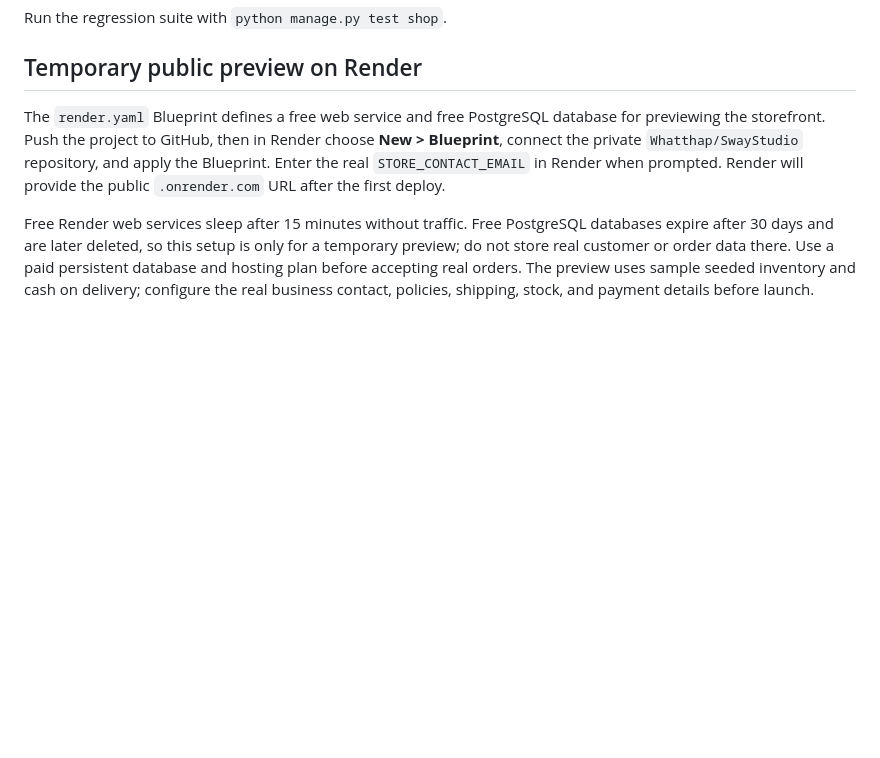
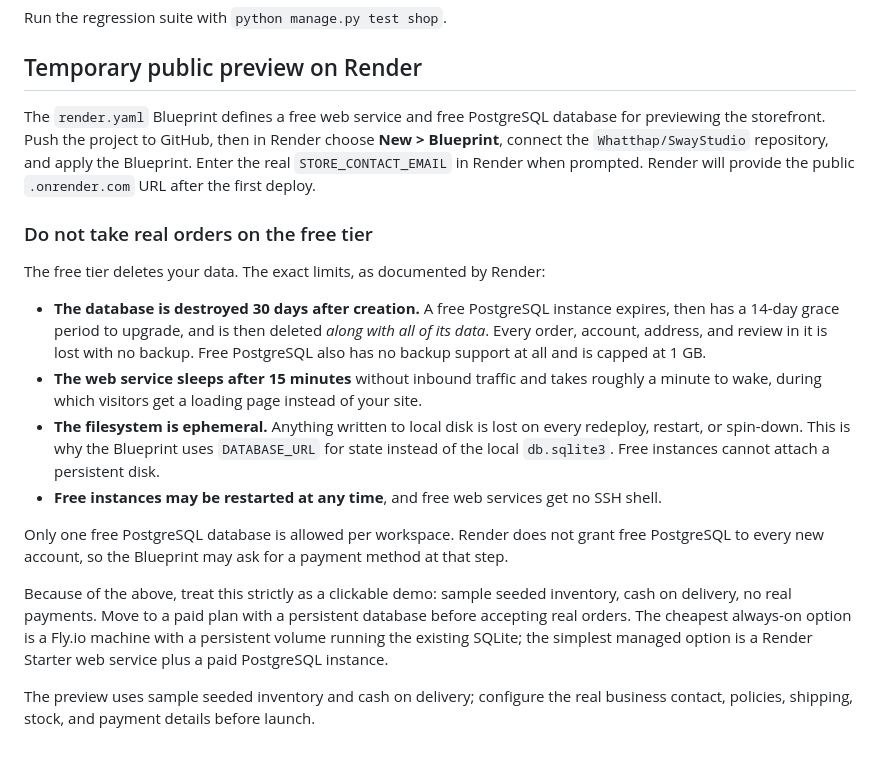
Before and after one commit to Whatthap/SwayStudio, a Markdown page: README.md, the part around the change. Drawn GitHub-style; blank space fills up the shorter version.

Commit message:
Document exact free-tier limits for the Render preview
Warn that free PostgreSQL is deleted 30 days after creation along with
all data, that the web service sleeps after 15 minutes, and that free
instances have an ephemeral filesystem. Also correct the repo reference
to drop the inaccurate 'private' description.

```diff
--- a/README.md
+++ b/README.md
@@ -41,6 +41,19 @@ Run the regression suite with `python manage.py test shop`.
 
 ## Temporary public preview on Render
 
-The `render.yaml` Blueprint defines a free web service and free PostgreSQL database for previewing the storefront. Push the project to GitHub, then in Render choose **New > Blueprint**, connect the private `Whatthap/SwayStudio` repository, and apply the Blueprint. Enter the real `STORE_CONTACT_EMAIL` in Render when prompted. Render will provide the public `.onrender.com` URL after the first deploy.
+The `render.yaml` Blueprint defines a free web service and free PostgreSQL database for previewing the storefront. Push the project to GitHub, then in Render choose **New > Blueprint**, connect the `Whatthap/SwayStudio` repository, and apply the Blueprint. Enter the real `STORE_CONTACT_EMAIL` in Render when prompted. Render will provide the public `.onrender.com` URL after the first deploy.
 
-Free Render web services sleep after 15 minutes without traffic. Free PostgreSQL databases expire after 30 days and are later deleted, so this setup is only for a temporary preview; do not store real customer or order data there. Use a paid persistent database and hosting plan before accepting real orders. The preview uses sample seeded inventory and cash on delivery; configure the real business contact, policies, shipping, stock, and payment details before launch.
+### Do not take real orders on the free tier
+
+The free tier deletes your data. The exact limits, as documented by Render:
+
+- **The database is destroyed 30 days after creation.** A free PostgreSQL instance expires, then has a 14-day grace period to upgrade, and is then deleted *along with all of its data*. Every order, account, address, and review in it is lost with no backup. Free PostgreSQL also has no backup support at all and is capped at 1 GB.
+- **The web service sleeps after 15 minutes** without inbound traffic and takes roughly a minute to wake, during which visitors get a loading page instead of your site.
+- **The filesystem is ephemeral.** Anything written to local disk is lost on every redeploy, restart, or spin-down. This is why the Blueprint uses `DATABASE_URL` for state instead of the local `db.sqlite3`. Free instances cannot attach a persistent disk.
+- **Free instances may be restarted at any time**, and free web services get no SSH shell.
+
+Only one free PostgreSQL database is allowed per workspace. Render does not grant free PostgreSQL to every new account, so the Blueprint may ask for a payment method at that step.
+
+Because of the above, treat this strictly as a clickable demo: sample seeded inventory, cash on delivery, no real payments. Move to a paid plan with a persistent database before accepting real orders. The cheapest always-on option is a Fly.io machine with a persistent volume running the existing SQLite; the simplest managed option is a Render Starter web service plus a paid PostgreSQL instance.
+
+The preview uses sample seeded inventory and cash on delivery; configure the real business contact, policies, shipping, stock, and payment details before launch.
```
